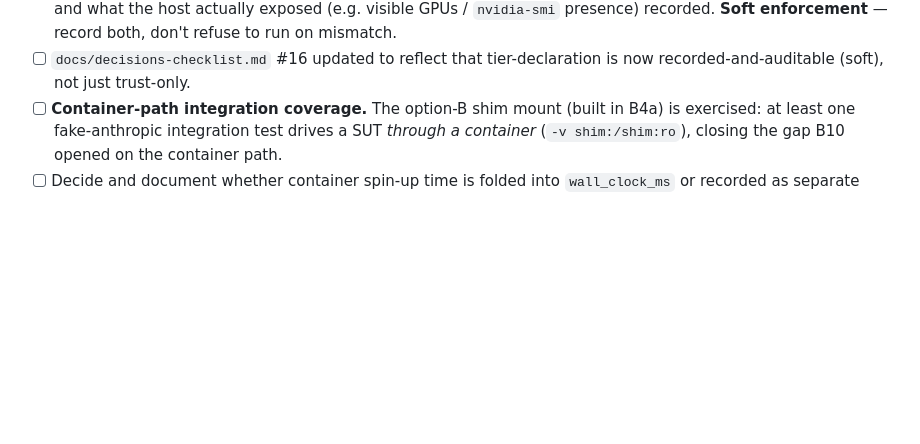
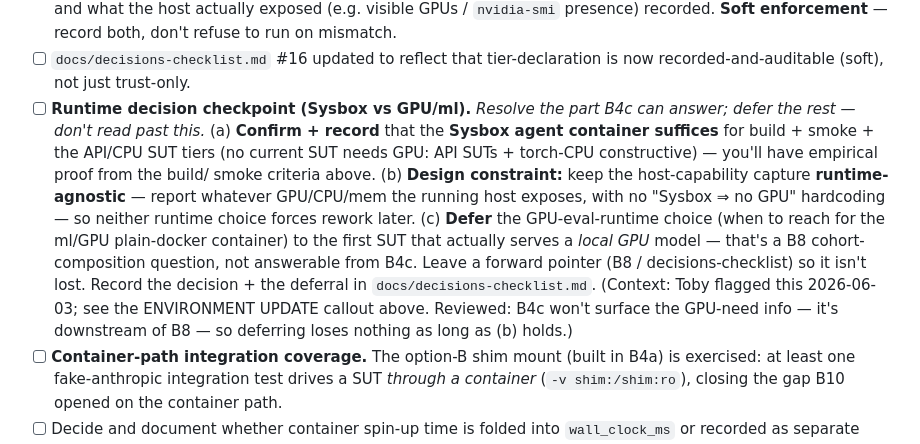
Before and after one commit to symbolfarm/retention-bench, a Markdown page: .tasks/B4c-smoke-and-tier-audit.md, the part around the change. Rendered like a GitHub page; blank space fills up the shorter version.

Commit message:
chore: pin Sysbox-vs-GPU runtime decision to B4c as a resolve-or-defer checkpoint
Not a standalone task (it's a decision, not a unit of work). Added as a B4c
acceptance criterion because the task file is the one doc guaranteed to be read
when B4c starts. Scoped to what B4c can actually answer: confirm Sysbox suffices
for build/smoke/current-SUT tiers, keep host-capability capture runtime-agnostic
(no rework risk), and explicitly defer the GPU-eval-runtime choice to the first
local-GPU SUT (a B8 question, downstream of B4c).

Co-Authored-By: Claude Opus 4.8 <noreply@anthropic.com>

```diff
--- a/.tasks/B4c-smoke-and-tier-audit.md
+++ b/.tasks/B4c-smoke-and-tier-audit.md
@@ -92,6 +92,24 @@ bare-host path.
 - [ ] `docs/decisions-checklist.md` #16 updated to reflect that
       tier-declaration is now recorded-and-auditable (soft), not just
       trust-only.
+- [ ] **Runtime decision checkpoint (Sysbox vs GPU/ml).** *Resolve the part
+      B4c can answer; defer the rest — don't read past this.*
+      (a) **Confirm + record** that the **Sysbox agent container suffices** for
+      build + smoke + the API/CPU SUT tiers (no current SUT needs GPU: API SUTs
+      + torch-CPU constructive) — you'll have empirical proof from the build/
+      smoke criteria above.
+      (b) **Design constraint:** keep the host-capability capture
+      **runtime-agnostic** — report whatever GPU/CPU/mem the running host
+      exposes, with no "Sysbox ⇒ no GPU" hardcoding — so neither runtime choice
+      forces rework later.
+      (c) **Defer** the GPU-eval-runtime choice (when to reach for the ml/GPU
+      plain-docker container) to the first SUT that actually serves a *local
+      GPU* model — that's a B8 cohort-composition question, not answerable from
+      B4c. Leave a forward pointer (B8 / decisions-checklist) so it isn't lost.
+      Record the decision + the deferral in `docs/decisions-checklist.md`.
+      (Context: Toby flagged this 2026-06-03; see the ENVIRONMENT UPDATE callout
+      above. Reviewed: B4c won't surface the GPU-need info — it's downstream of
+      B8 — so deferring loses nothing as long as (b) holds.)
 - [ ] **Container-path integration coverage.** The option-B shim mount
       (built in B4a) is exercised: at least one fake-anthropic
       integration test drives a SUT *through a container* (`-v
```
